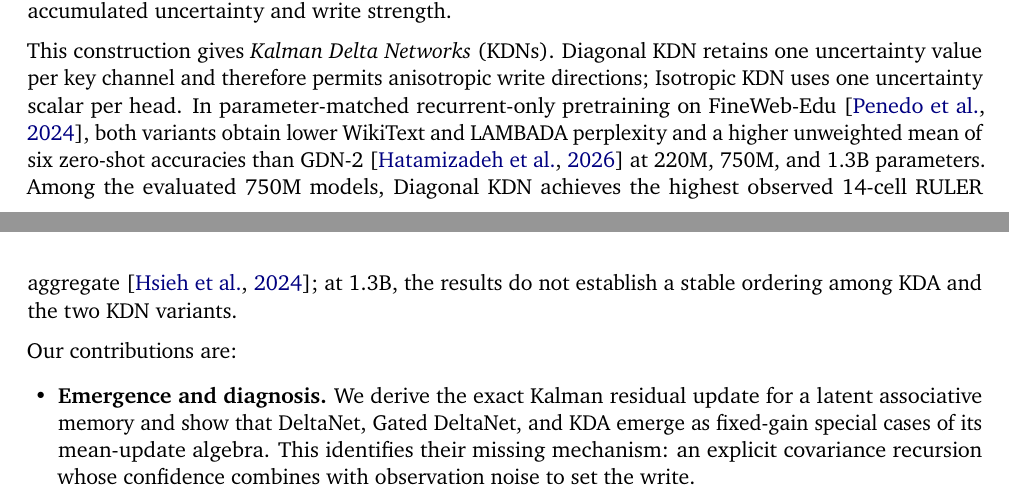
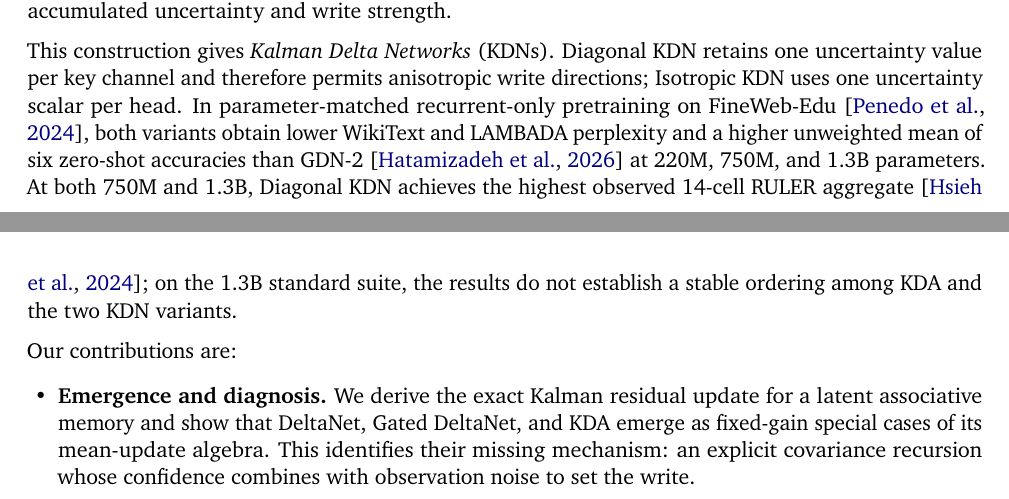
Before and after one commit to ngocbh/hdn-paper, a LaTeX document (main_arxiv.tex): two parts of pages 2 and 3 of 31, joined at a grey line, cut so that both start at the same text. Compiled offline with pdfLaTeX.

Commit message:
Clarify 1.3B retrieval result

```diff
--- a/main_arxiv.tex
+++ b/main_arxiv.tex
@@ -150,9 +150,9 @@ value per key channel and therefore permits anisotropic write directions; Isotro
 uncertainty scalar per head. In parameter-matched recurrent-only pretraining on
 FineWeb-Edu~\citep{penedo2024fineweb}, both variants obtain lower WikiText and LAMBADA perplexity
 and a higher unweighted mean of six zero-shot accuracies than GDN-2~\citep{hatamizadeh2026gdn2} at
-220M, 750M, and 1.3B parameters. Among the evaluated 750M models, Diagonal KDN achieves the highest
-observed 14-cell RULER aggregate~\citep{hsieh2024ruler}; at 1.3B, the results do not establish a
-stable ordering among KDA and the two KDN variants.
+220M, 750M, and 1.3B parameters. At both 750M and 1.3B, Diagonal KDN achieves the highest observed
+14-cell RULER aggregate~\citep{hsieh2024ruler}; on the 1.3B standard suite, the results do not
+establish a stable ordering among KDA and the two KDN variants.
 
 Our contributions are:
 
```
